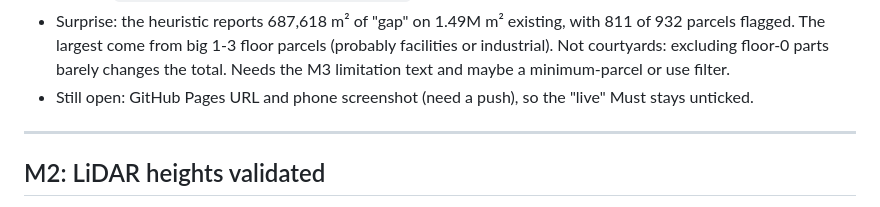
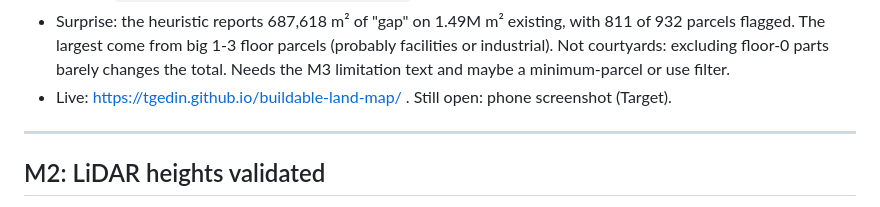
Before and after one commit to Tgedin/buildable-land-map, a Markdown page: ACCEPTANCE.md, the part around one of its changes. Drawn GitHub-style.

```diff
--- a/ACCEPTANCE.md
+++ b/ACCEPTANCE.md
@@ -50,7 +50,7 @@ M0 Scaffold ─► M1 First real map ─► M2 LiDAR validated ─► M3 Gap + f
 - Ruzafa, 0.56 km²: 5,057 parts, 932 parcels. Fetch took ~58 s. 100% of parts have `floors_above` (42 of them are 0: patios and sheds, a real zero, not a missing value).
 - Fixture: `tests/fixtures/ruzafa_real_sample.gml` (real, 30 × 30 m, 28 parts).
 - Surprise: the heuristic reports 687,618 m² of "gap" on 1.49M m² existing, with 811 of 932 parcels flagged. The largest come from big 1-3 floor parcels (probably facilities or industrial). Not courtyards: excluding floor-0 parts barely changes the total. Needs the M3 limitation text and maybe a minimum-parcel or use filter.
-- Still open: GitHub Pages URL and phone screenshot (need a push), so the "live" Must stays unticked.
+- Live: https://tgedin.github.io/buildable-land-map/ . Still open: phone screenshot (Target).
 
 ---
 
```
Also changed, not shown: other parts of ACCEPTANCE.md (+1 -1 lines), README.md (+1 -1 lines).
